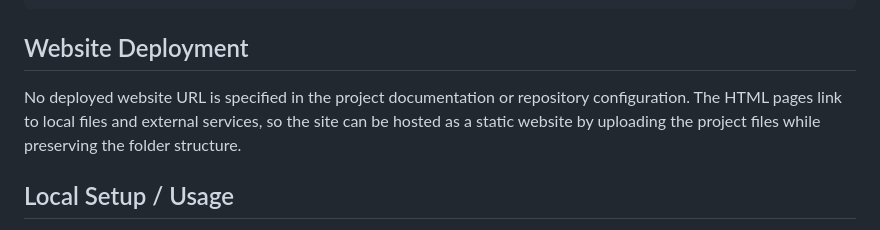
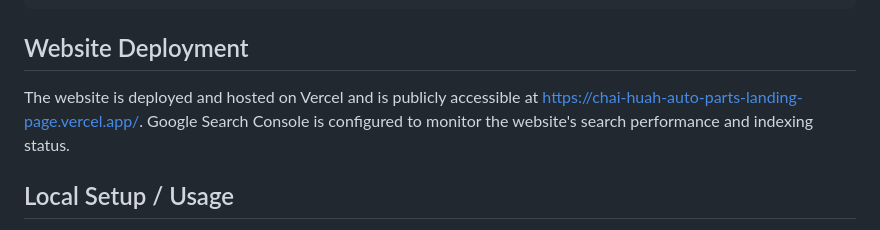
Before and after one commit to CSing1823/chai_huah_auto_parts_landing_page, a Markdown page: README.md, the part around the change. Rendered like a GitHub page.

Commit message:
Update landing page README

```diff
--- a/README.md
+++ b/README.md
@@ -49,7 +49,7 @@ chai_huah_auto_parts_landing_page/
 
 ## Website Deployment
 
-No deployed website URL is specified in the project documentation or repository configuration. The HTML pages link to local files and external services, so the site can be hosted as a static website by uploading the project files while preserving the folder structure.
+The website is deployed and hosted on Vercel and is publicly accessible at [https://chai-huah-auto-parts-landing-page.vercel.app/](https://chai-huah-auto-parts-landing-page.vercel.app/). Google Search Console is configured to monitor the website's search performance and indexing status.
 
 ## Local Setup / Usage
 
```
